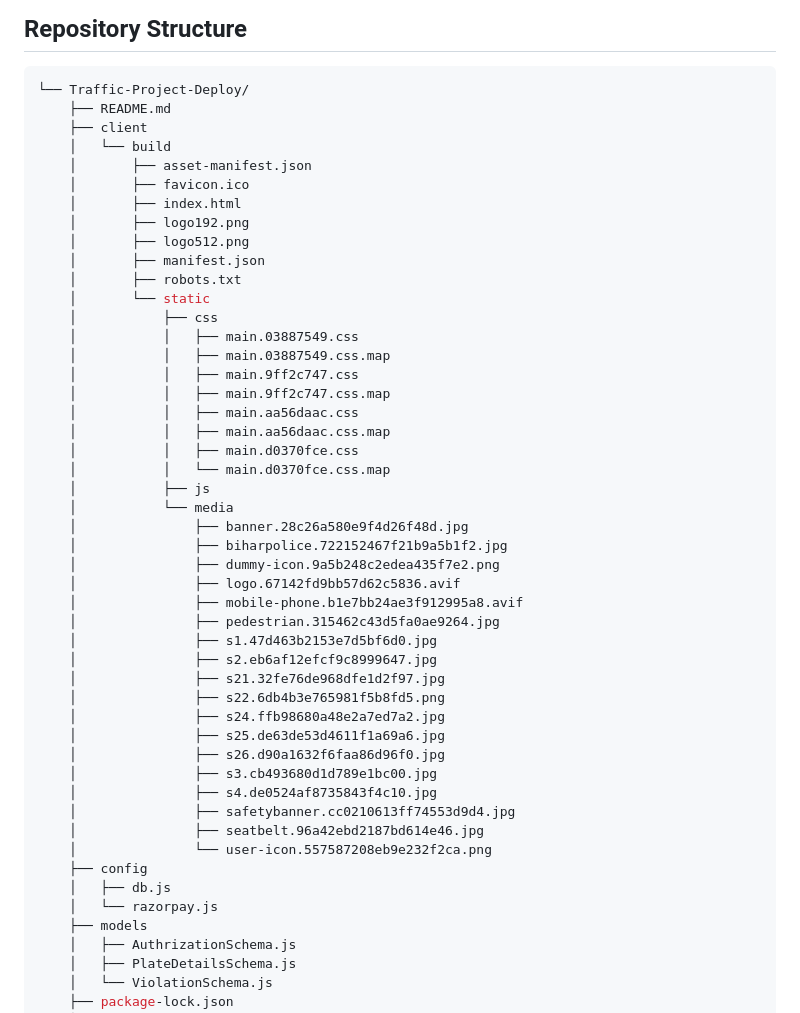
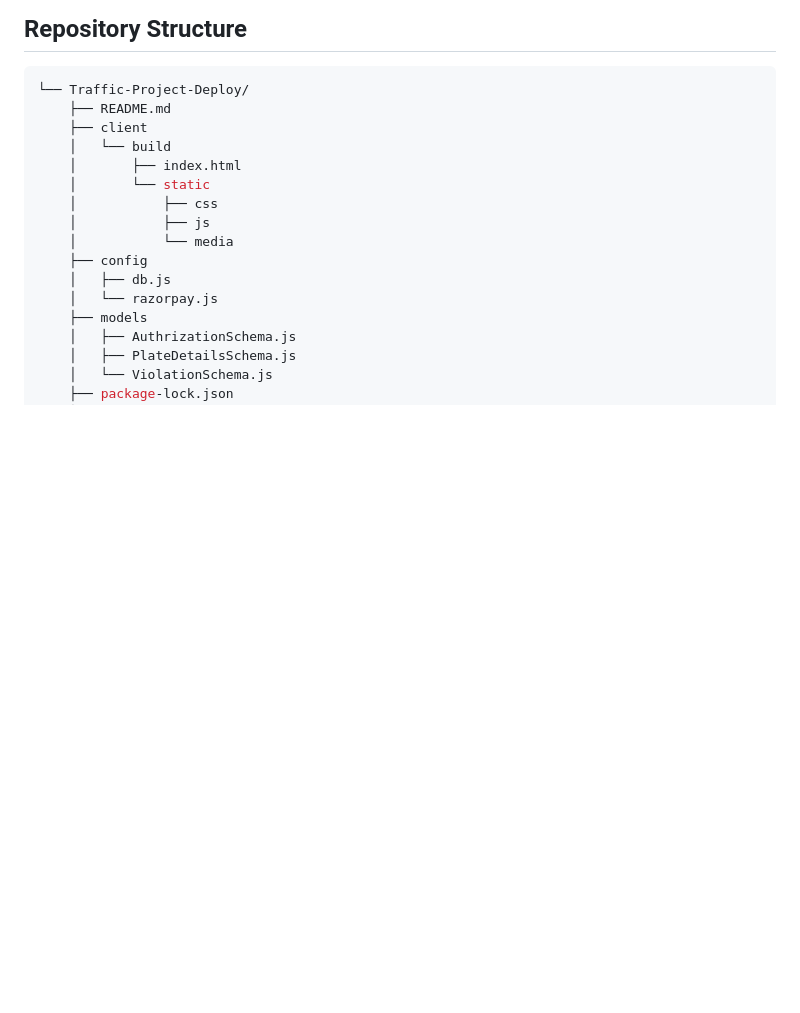
Before and after one commit to nrv28/Traffic-Project-Deploy, a Markdown page: README.md, the part around the change. Rendered like a GitHub page; blank space fills up the shorter version.

```diff
--- a/README.md
+++ b/README.md
@@ -70,43 +70,11 @@ HTTP error 401 for prompt `features`
     ├── README.md
     ├── client
     │   └── build
-    │       ├── asset-manifest.json
-    │       ├── favicon.ico
     │       ├── index.html
-    │       ├── logo192.png
-    │       ├── logo512.png
-    │       ├── manifest.json
-    │       ├── robots.txt
     │       └── static
     │           ├── css
-    │           │   ├── main.03887549.css
-    │           │   ├── main.03887549.css.map
-    │           │   ├── main.9ff2c747.css
-    │           │   ├── main.9ff2c747.css.map
-    │           │   ├── main.aa56daac.css
-    │           │   ├── main.aa56daac.css.map
-    │           │   ├── main.d0370fce.css
-    │           │   └── main.d0370fce.css.map
     │           ├── js
     │           └── media
-    │               ├── banner.28c26a580e9f4d26f48d.jpg
-    │               ├── biharpolice.722152467f21b9a5b1f2.jpg
-    │               ├── dummy-icon.9a5b248c2edea435f7e2.png
-    │               ├── logo.67142fd9bb57d62c5836.avif
-    │               ├── mobile-phone.b1e7bb24ae3f912995a8.avif
-    │               ├── pedestrian.315462c43d5fa0ae9264.jpg
-    │               ├── s1.47d463b2153e7d5bf6d0.jpg
-    │               ├── s2.eb6af12efcf9c8999647.jpg
-    │               ├── s21.32fe76de968dfe1d2f97.jpg
-    │               ├── s22.6db4b3e765981f5b8fd5.png
-    │               ├── s24.ffb98680a48e2a7ed7a2.jpg
-    │               ├── s25.de63de53d4611f1a69a6.jpg
-    │               ├── s26.d90a1632f6faa86d96f0.jpg
-    │               ├── s3.cb493680d1d789e1bc00.jpg
-    │               ├── s4.de0524af8735843f4c10.jpg
-    │               ├── safetybanner.cc0210613ff74553d9d4.jpg
-    │               ├── seatbelt.96a42ebd2187bd614e46.jpg
-    │               └── user-icon.557587208eb9e232f2ca.png
     ├── config
     │   ├── db.js
     │   └── razorpay.js
```
